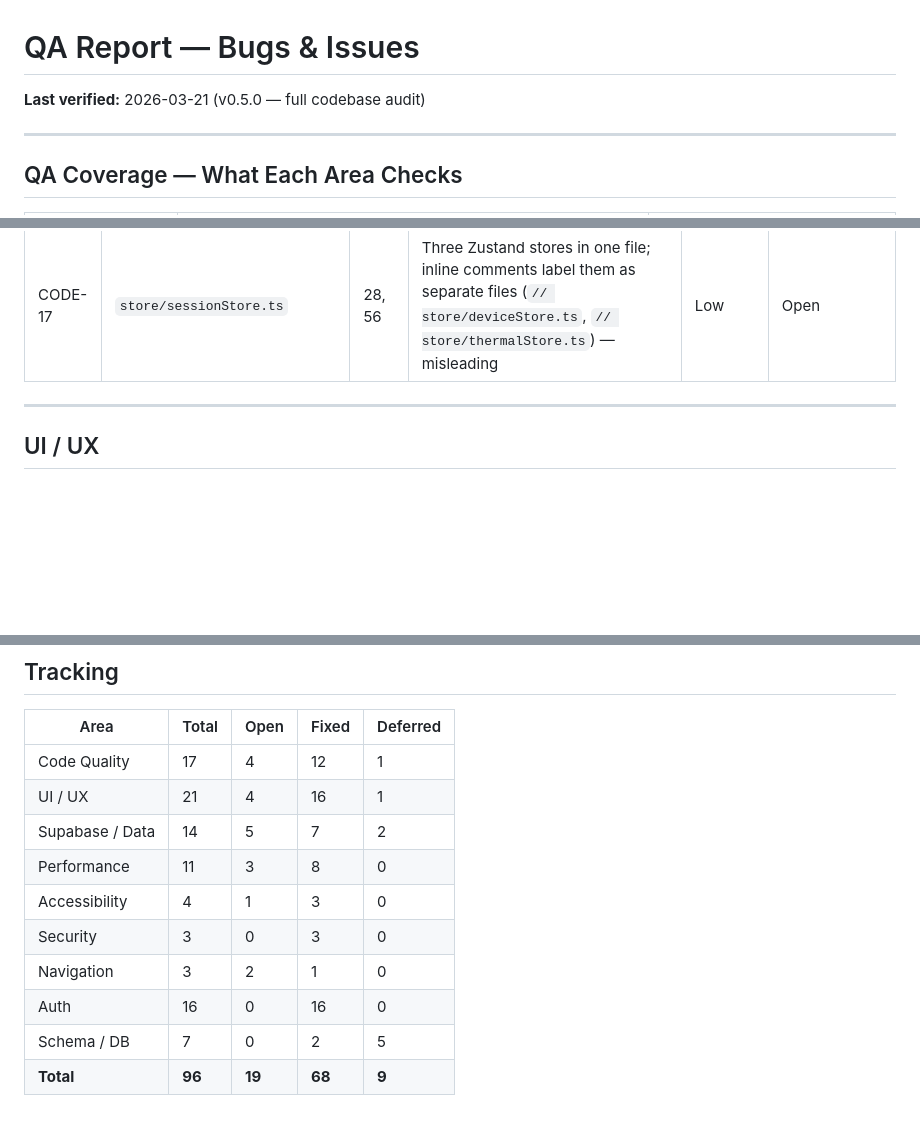
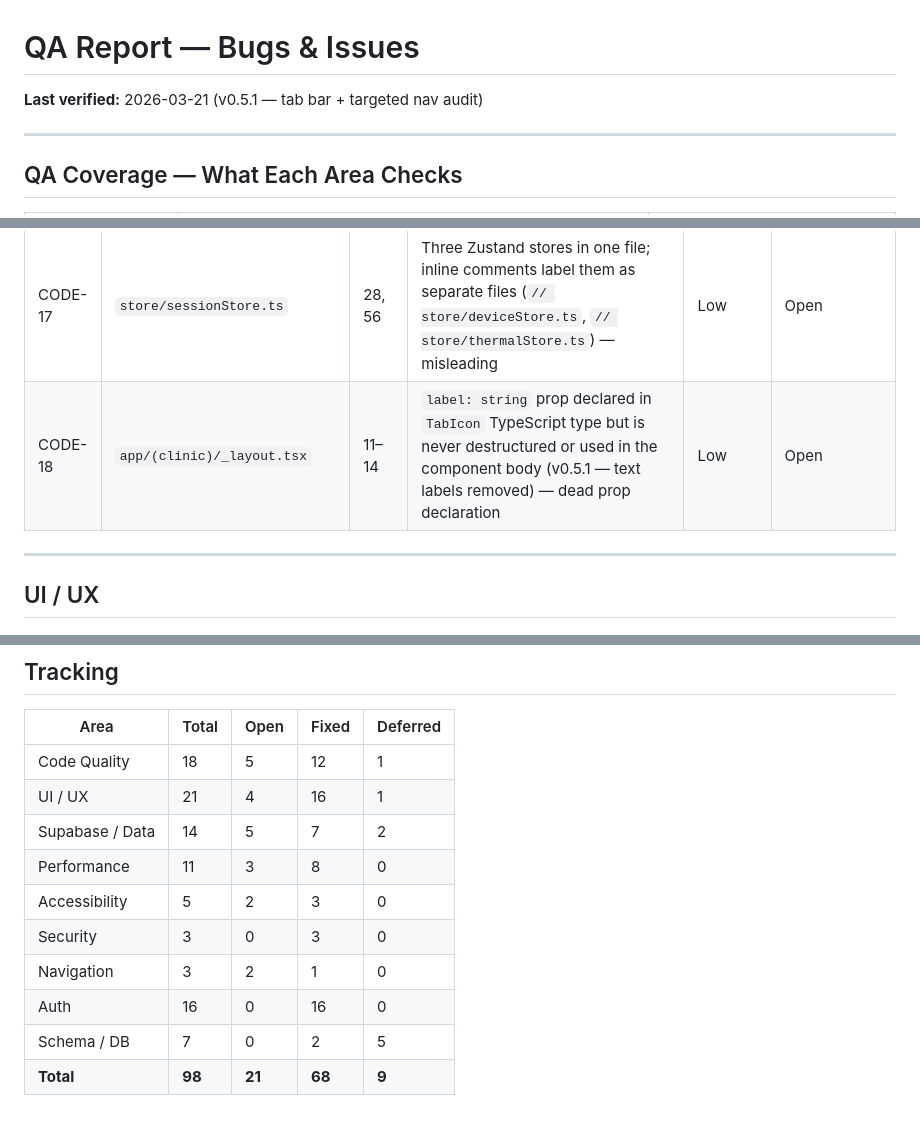
Before and after one commit to SeesonLau/vestigia, a Markdown page: _project-docs/progress/qa-bugs.md, 3 parts joined by grey strips. Rendered like a GitHub page; blank space fills up the shorter version.

```diff
--- a/_project-docs/progress/qa-bugs.md
+++ b/_project-docs/progress/qa-bugs.md
@@ -1,5 +1,5 @@
 # QA Report — Bugs & Issues
-**Last verified:** 2026-03-21 (v0.5.0 — full codebase audit)
+**Last verified:** 2026-03-21 (v0.5.1 — tab bar + targeted nav audit)
 
 ---
 
@@ -41,6 +41,7 @@
 | CODE-15 | `app/(auth)/update-password.tsx` | 17 | `useEffect` in a second separate `import from "react"` statement (lines 3–12 already import other hooks) — should be consolidated | Low | Open |
 | CODE-16 | `lib/debug.ts` | 8 | `dbg()` calls `console.log` unconditionally with no `__DEV__` guard — debug logs appear in production builds | Medium | Open |
 | CODE-17 | `store/sessionStore.ts` | 28, 56 | Three Zustand stores in one file; inline comments label them as separate files (`// store/deviceStore.ts`, `// store/thermalStore.ts`) — misleading | Low | Open |
+| CODE-18 | `app/(clinic)/_layout.tsx` | 11–14 | `label: string` prop declared in `TabIcon` TypeScript type but is never destructured or used in the component body (v0.5.1 — text labels removed) — dead prop declaration | Low | Open |
 
 ---
 
@@ -183,13 +185,13 @@
 
 | Area | Total | Open | Fixed | Deferred |
 |---|---|---|---|---|
-| Code Quality | 17 | 4 | 12 | 1 |
+| Code Quality | 18 | 5 | 12 | 1 |
 | UI / UX | 21 | 4 | 16 | 1 |
 | Supabase / Data | 14 | 5 | 7 | 2 |
 | Performance | 11 | 3 | 8 | 0 |
-| Accessibility | 4 | 1 | 3 | 0 |
+| Accessibility | 5 | 2 | 3 | 0 |
 | Security | 3 | 0 | 3 | 0 |
 | Navigation | 3 | 2 | 1 | 0 |
 | Auth | 16 | 0 | 16 | 0 |
 | Schema / DB | 7 | 0 | 2 | 5 |
-| **Total** | **96** | **19** | **68** | **9** |
+| **Total** | **98** | **21** | **68** | **9** |
```
Also changed, not shown: other parts of _project-docs/progress/qa-bugs.md (+1 -0 lines), _project-docs/suggestions.md (added, +261 -0 lines).
